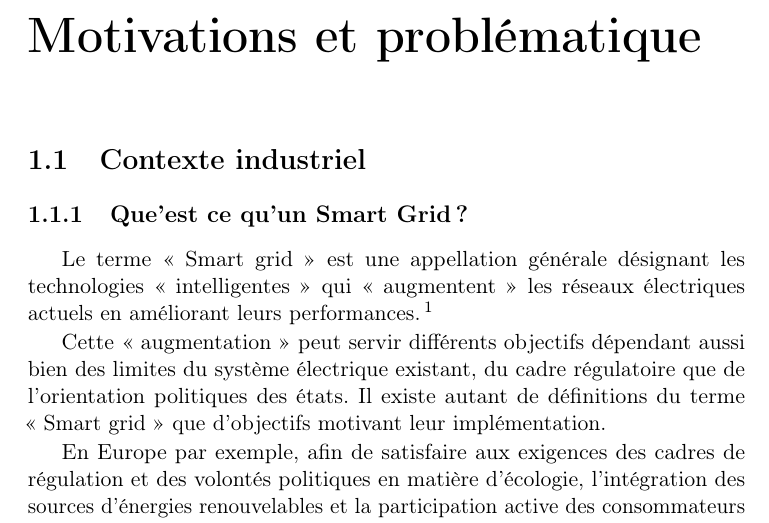
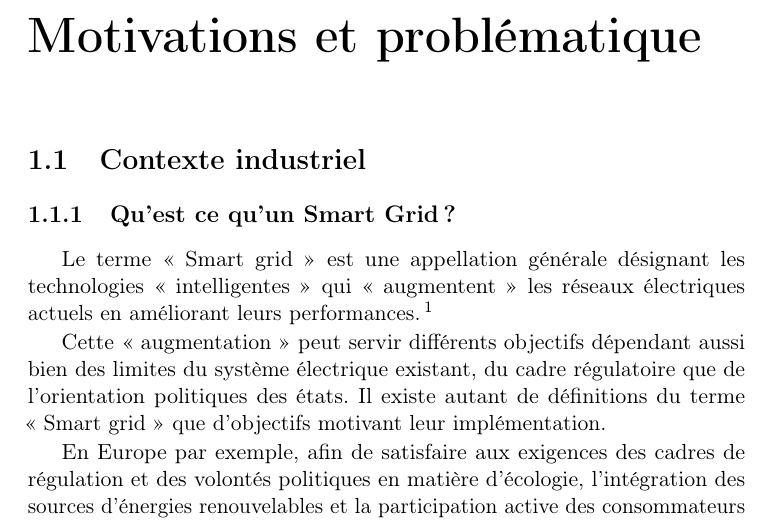
Before and after one commit to rachida-sghr/these, a LaTeX book (manuscrit/main.tex, which reads manuscrit/1_problematique.tex): part of page 3 of 37, cut so that both start at the same text. Compiled offline with pdfLaTeX.

Commit message:
typos, orthographe, etc.

```diff
--- a/manuscrit/1_problematique.tex
+++ b/manuscrit/1_problematique.tex
@@ -3,7 +3,7 @@
 
 \section{Contexte industriel}
 
-\subsection{Que'est ce qu'un Smart Grid ?}
+\subsection{Qu'est ce qu'un Smart Grid ?}
 Le terme «~Smart grid~» est une appellation générale désignant les technologies
 « intelligentes » qui «~augmentent~» les réseaux électriques actuels en
 améliorant leurs performances.\footnote{À la manière de «~l'augmentation de
```
